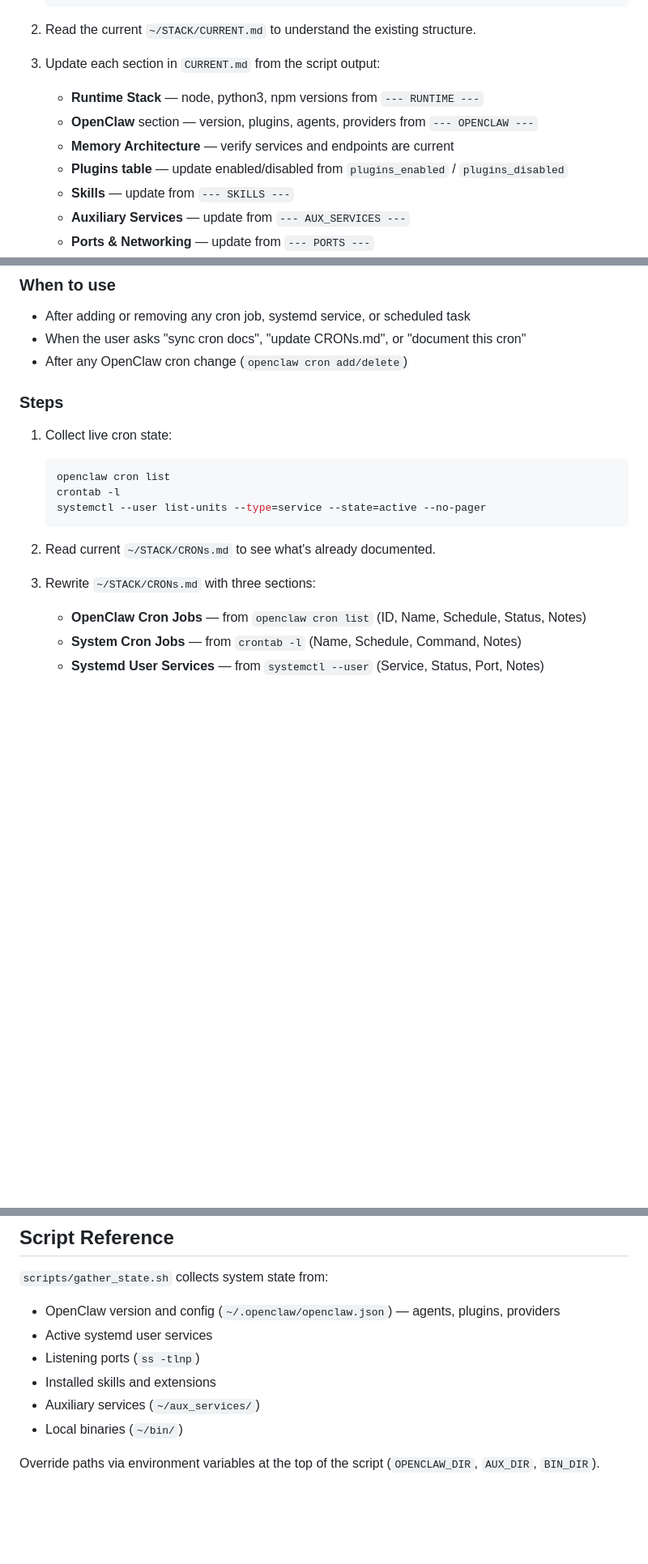
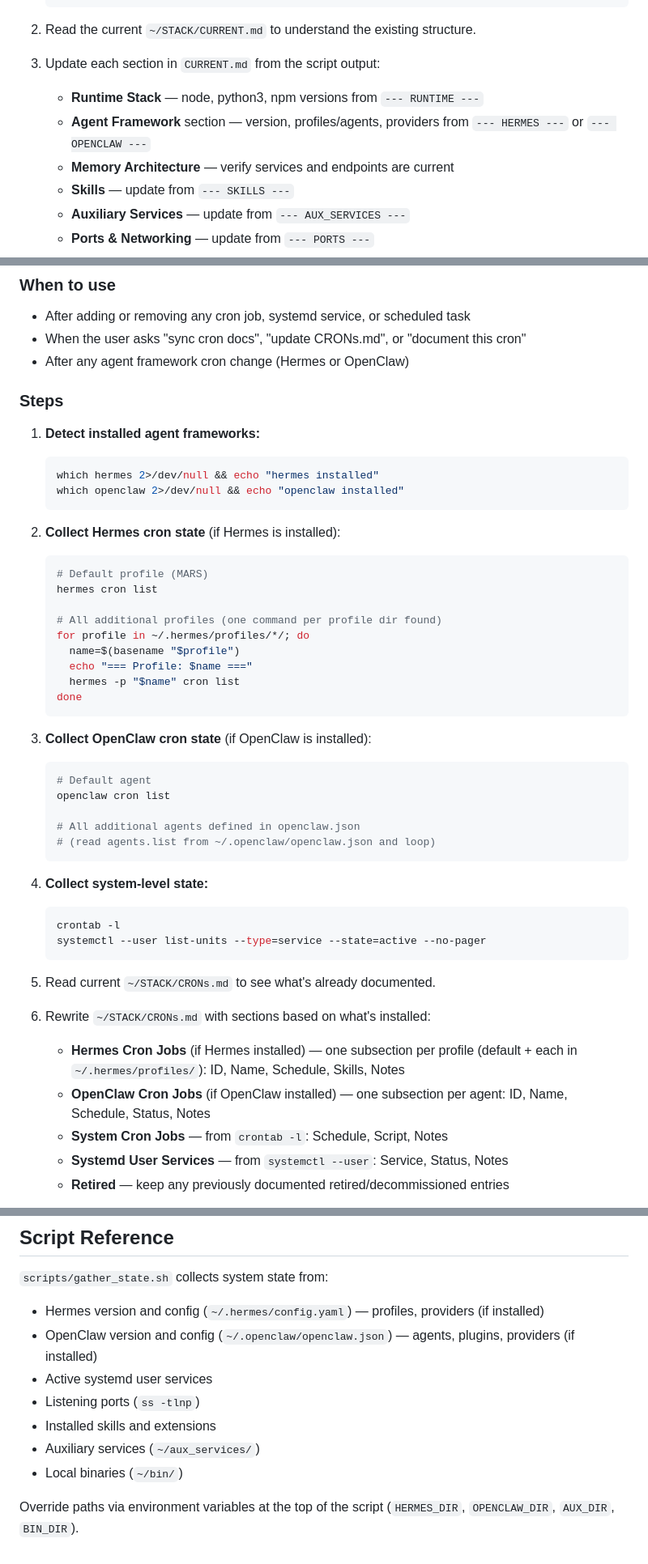
Before and after one commit to MaximeBaudette/agent-skills, a Markdown page: skills/stack-summary/SKILL.md, 3 parts joined by grey strips. Shown at 81% size. GitHub-like rendering; blank space fills up the shorter version.

Commit message:
feat(stack-summary): update sync-crons for multi-framework support
- sync-crons now detects Hermes and OpenClaw independently
- Hermes: lists crons for default profile + all profiles in ~/.hermes/profiles/
- OpenClaw: lists crons for default + all agents in openclaw.json (if installed)
- update-stack section is now framework-agnostic
- Updated description frontmatter: removed 'OpenClaw-powered' wording
- Updated script reference to mention Hermes support

Co-authored-by: Copilot <223556219+Copilot@users.noreply.github.com>

````diff
--- a/skills/stack-summary/SKILL.md
+++ b/skills/stack-summary/SKILL.md
@@ -49,9 +49,8 @@ Three operations, used in combination:
 
 3. Update each section in `CURRENT.md` from the script output:
    - **Runtime Stack** — node, python3, npm versions from `--- RUNTIME ---`
-   - **OpenClaw** section — version, plugins, agents, providers from `--- OPENCLAW ---`
+   - **Agent Framework** section — version, profiles/agents, providers from `--- HERMES ---` or `--- OPENCLAW ---`
    - **Memory Architecture** — verify services and endpoints are current
-   - **Plugins table** — update enabled/disabled from `plugins_enabled` / `plugins_disabled`
    - **Skills** — update from `--- SKILLS ---`
    - **Auxiliary Services** — update from `--- AUX_SERVICES ---`
    - **Ports & Networking** — update from `--- PORTS ---`
@@ -71,21 +70,50 @@ Three operations, used in combination:
 ### When to use
 - After adding or removing any cron job, systemd service, or scheduled task
 - When the user asks "sync cron docs", "update CRONs.md", or "document this cron"
-- After any OpenClaw cron change (`openclaw cron add/delete`)
+- After any agent framework cron change (Hermes or OpenClaw)
 
 ### Steps
 
-1. Collect live cron state:
+1. **Detect installed agent frameworks:**
    ```bash
+   which hermes 2>/dev/null && echo "hermes installed"
+   which openclaw 2>/dev/null && echo "openclaw installed"
+   ```
+
+2. **Collect Hermes cron state** (if Hermes is installed):
+   ```bash
+   # Default profile (MARS)
+   hermes cron list
+
+   # All additional profiles (one command per profile dir found)
+   for profile in ~/.hermes/profiles/*/; do
+     name=$(basename "$profile")
+     echo "=== Profile: $name ==="
+     hermes -p "$name" cron list
+   done
+   ```
+
+3. **Collect OpenClaw cron state** (if OpenClaw is installed):
+   ```bash
+   # Default agent
    openclaw cron list
+
+   # All additional agents defined in openclaw.json
+   # (read agents.list from ~/.openclaw/openclaw.json and loop)
+   ```
+
+4. **Collect system-level state:**
+   ```bash
    crontab -l
    systemctl --user list-units --type=service --state=active --no-pager
    ```
 
-2. Read current `~/STACK/CRONs.md` to see what's already documented.
+5. Read current `~/STACK/CRONs.md` to see what's already documented.
 
-3. Rewrite `~/STACK/CRONs.md` with three sections:
-   - **OpenClaw Cron Jobs** — from `openclaw cron list` (ID, Name, Schedule, Status, Notes)
-   - **System Cron Jobs** — from `crontab -l` (Name, Schedule, Command, Notes)
-   - **Systemd User Services** — from `systemctl --user` (Service, Status, Port, Notes)
+6. Rewrite `~/STACK/CRONs.md` with sections based on what's installed:
+   - **Hermes Cron Jobs** (if Hermes installed) — one subsection per profile (default + each in `~/.hermes/profiles/`): ID, Name, Schedule, Skills, Notes
+   - **OpenClaw Cron Jobs** (if OpenClaw installed) — one subsection per agent: ID, Name, Schedule, Status, Notes
+   - **System Cron Jobs** — from `crontab -l`: Schedule, Script, Notes
+   - **Systemd User Services** — from `systemctl --user`: Service, Status, Notes
+   - **Retired** — keep any previously documented retired/decommissioned entries
 
@@ -213,11 +241,12 @@ After installing this skill, add references to it in your agent's instruction fi
 ## Script Reference
 
 `scripts/gather_state.sh` collects system state from:
-- OpenClaw version and config (`~/.openclaw/openclaw.json`) — agents, plugins, providers
+- Hermes version and config (`~/.hermes/config.yaml`) — profiles, providers (if installed)
+- OpenClaw version and config (`~/.openclaw/openclaw.json`) — agents, plugins, providers (if installed)
 - Active systemd user services
 - Listening ports (`ss -tlnp`)
 - Installed skills and extensions
 - Auxiliary services (`~/aux_services/`)
 - Local binaries (`~/bin/`)
 
-Override paths via environment variables at the top of the script (`OPENCLAW_DIR`, `AUX_DIR`, `BIN_DIR`).
+Override paths via environment variables at the top of the script (`HERMES_DIR`, `OPENCLAW_DIR`, `AUX_DIR`, `BIN_DIR`).
````
Also changed, not shown: other parts of skills/stack-summary/SKILL.md (+3 -3 lines).
